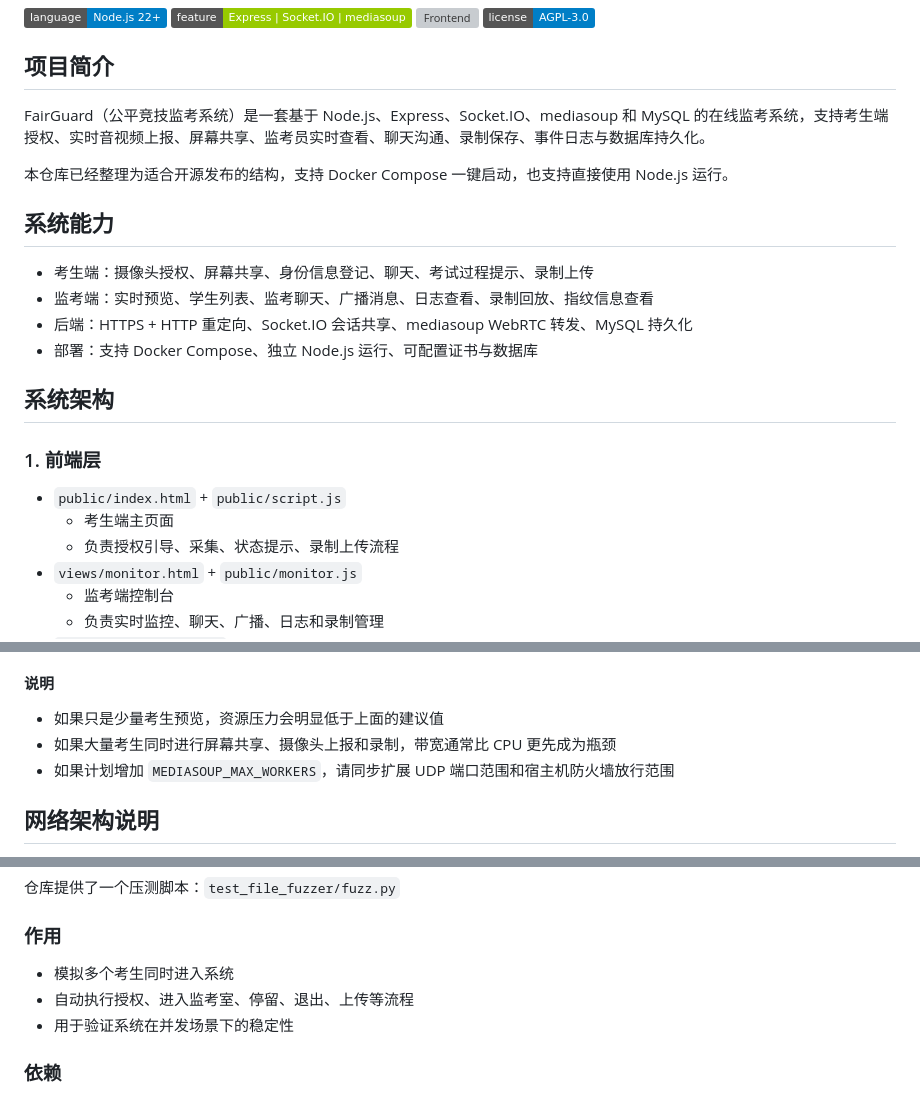
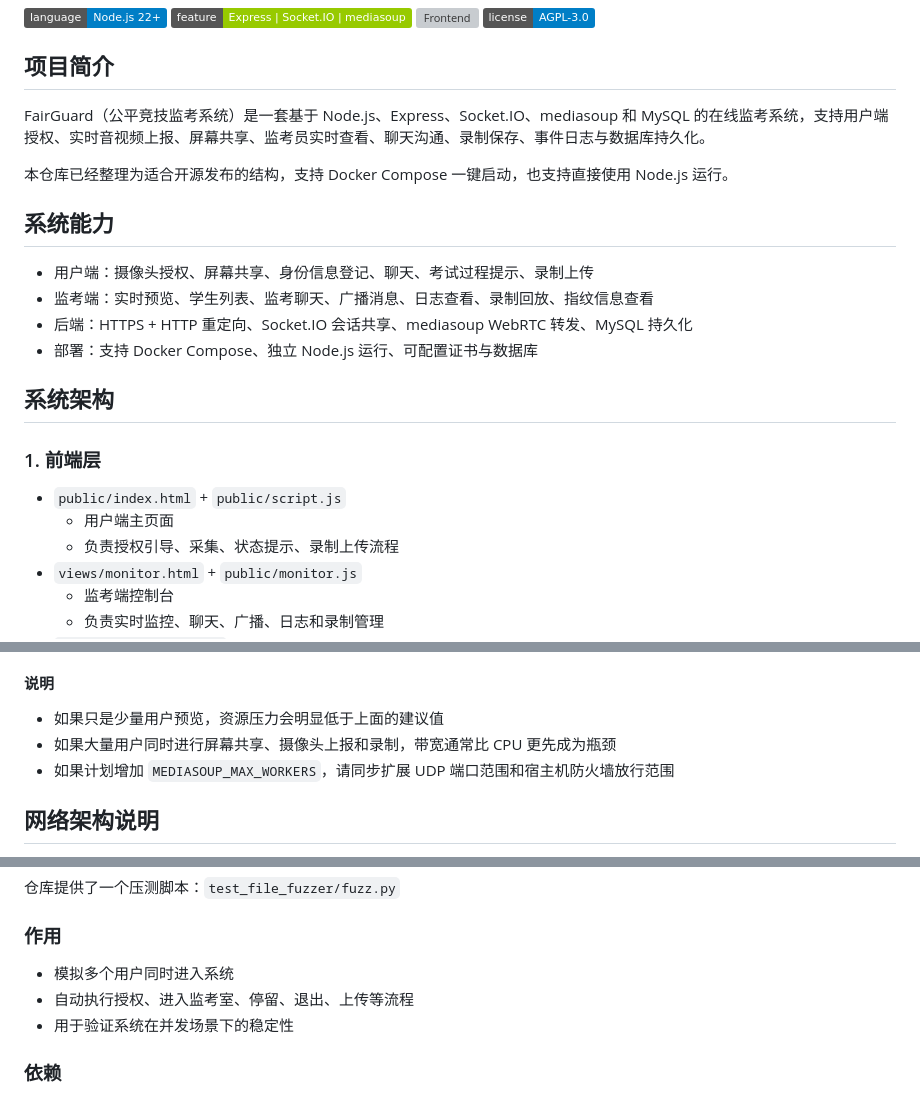
Before and after one commit to EUSRC/FairGuard, a Markdown page: README.md, 3 parts joined by grey strips. Rendered like a GitHub page; badges without logos; grey boxes are pictures that could not be loaded.

```diff
--- a/README.md
+++ b/README.md
@@ -7,13 +7,13 @@
 
 ## 项目简介
 
-FairGuard（公平竞技监考系统）是一套基于 Node.js、Express、Socket.IO、mediasoup 和 MySQL 的在线监考系统，支持考生端授权、实时音视频上报、屏幕共享、监考员实时查看、聊天沟通、录制保存、事件日志与数据库持久化。
+FairGuard（公平竞技监考系统）是一套基于 Node.js、Express、Socket.IO、mediasoup 和 MySQL 的在线监考系统，支持用户端授权、实时音视频上报、屏幕共享、监考员实时查看、聊天沟通、录制保存、事件日志与数据库持久化。
 
 本仓库已经整理为适合开源发布的结构，支持 Docker Compose 一键启动，也支持直接使用 Node.js 运行。
 
 ## 系统能力
 
-- 考生端：摄像头授权、屏幕共享、身份信息登记、聊天、考试过程提示、录制上传
+- 用户端：摄像头授权、屏幕共享、身份信息登记、聊天、考试过程提示、录制上传
 - 监考端：实时预览、学生列表、监考聊天、广播消息、日志查看、录制回放、指纹信息查看
 - 后端：HTTPS + HTTP 重定向、Socket.IO 会话共享、mediasoup WebRTC 转发、MySQL 持久化
 - 部署：支持 Docker Compose、独立 Node.js 运行、可配置证书与数据库
@@ -23,7 +23,7 @@ FairGuard（公平竞技监考系统）是一套基于 Node.js、Express、Socke
 ### 1. 前端层
 
 - `public/index.html` + `public/script.js`
-  - 考生端主页面
+  - 用户端主页面
   - 负责授权引导、采集、状态提示、录制上传流程
 - `views/monitor.html` + `public/monitor.js`
   - 监考端控制台
@@ -163,8 +163,8 @@ npm start
 
 #### 说明
 
-- 如果只是少量考生预览，资源压力会明显低于上面的建议值
-- 如果大量考生同时进行屏幕共享、摄像头上报和录制，带宽通常比 CPU 更先成为瓶颈
+- 如果只是少量用户预览，资源压力会明显低于上面的建议值
+- 如果大量用户同时进行屏幕共享、摄像头上报和录制，带宽通常比 CPU 更先成为瓶颈
 - 如果计划增加 `MEDIASOUP_MAX_WORKERS`，请同步扩展 UDP 端口范围和宿主机防火墙放行范围
 
 ## 网络架构说明
@@ -248,7 +248,7 @@ MEDIASOUP_COMPLEX_NETWORK_MODE=true
 
 ### 作用
 
-- 模拟多个考生同时进入系统
+- 模拟多个用户同时进入系统
 - 自动执行授权、进入监考室、停留、退出、上传等流程
 - 用于验证系统在并发场景下的稳定性
 
```
Also changed, not shown: other parts of README.md (+2 -2 lines).
